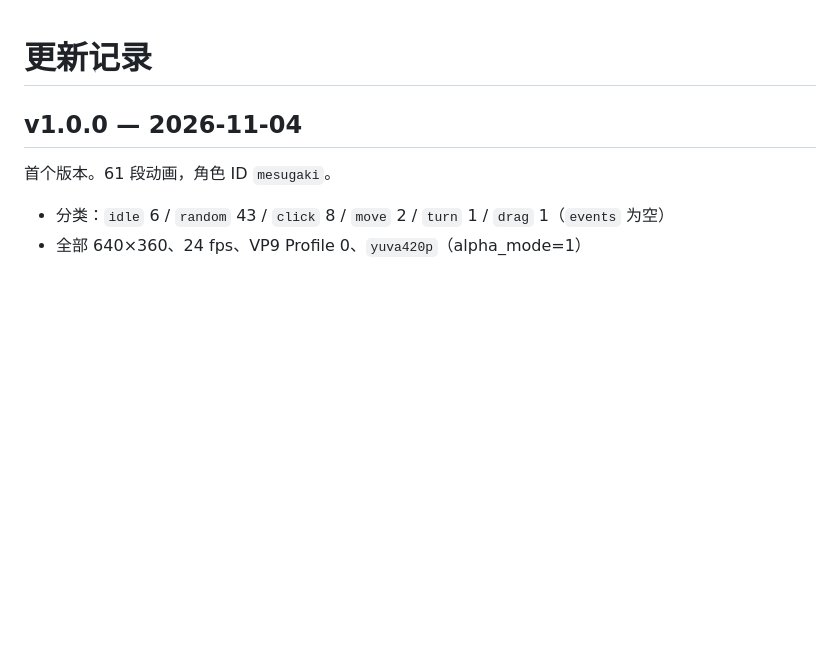
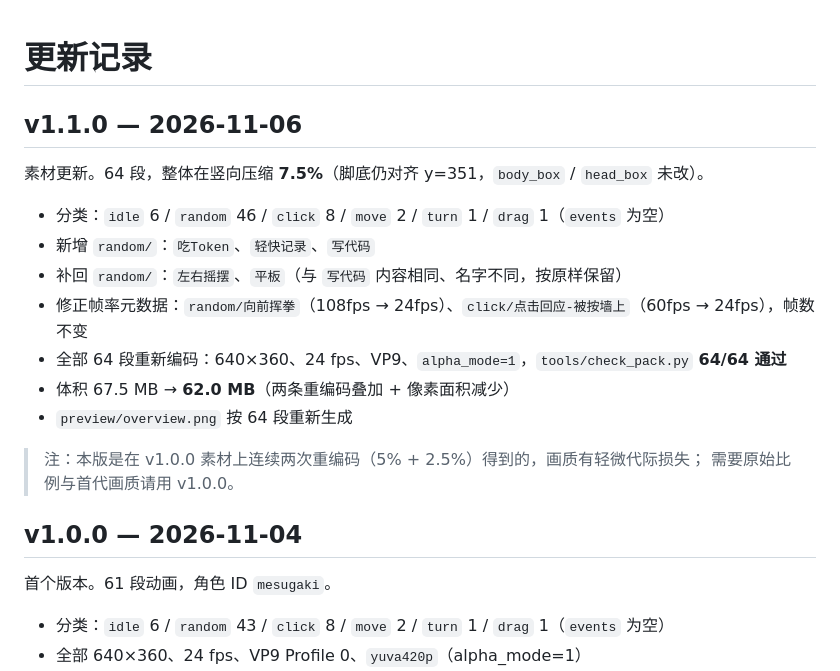
Before and after one commit to MSaknussemm/mesugaki-whale-girl, a Markdown page: CHANGELOG.md, the part around the change. Drawn GitHub-style; blank space fills up the shorter version.

```diff
--- a/CHANGELOG.md
+++ b/CHANGELOG.md
@@ -1,4 +1,19 @@
 # 更新记录
+
+## v1.1.0 — 2026-11-06
+
+素材更新。64 段，整体在竖向压缩 **7.5%**（脚底仍对齐 y=351，`body_box` / `head_box` 未改）。
+
+- 分类：`idle` 6 / `random` 46 / `click` 8 / `move` 2 / `turn` 1 / `drag` 1（`events` 为空）
+- 新增 `random/`：`吃Token`、`轻快记录`、`写代码`
+- 补回 `random/`：`左右摇摆`、`平板`（与 `写代码` 内容相同、名字不同，按原样保留）
+- 修正帧率元数据：`random/向前挥拳`（108fps → 24fps）、`click/点击回应-被按墙上`（60fps → 24fps），帧数不变
+- 全部 64 段重新编码：640×360、24 fps、VP9、`alpha_mode=1`，`tools/check_pack.py` **64/64 通过**
+- 体积 67.5 MB → **62.0 MB**（两条重编码叠加 + 像素面积减少）
+- `preview/overview.png` 按 64 段重新生成
+
+> 注：本版是在 v1.0.0 素材上连续两次重编码（5% + 2.5%）得到的，画质有轻微代际损失；
+> 需要原始比例与首代画质请用 v1.0.0。
 
 ## v1.0.0 — 2026-11-04
 
```
Also changed, not shown: README.md (+13 -11 lines), preview/overview.png.
